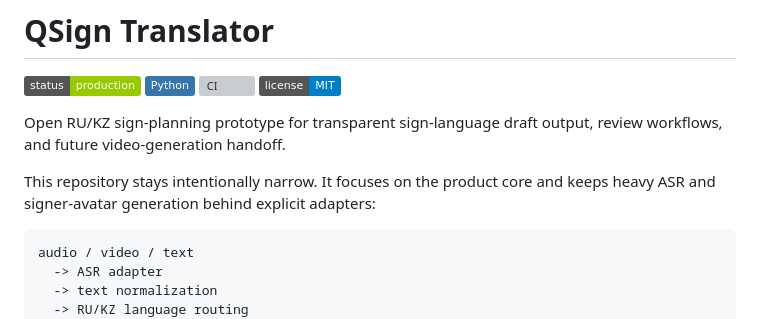
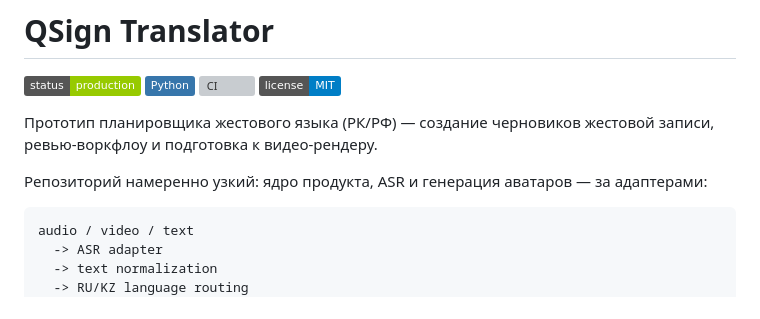
Before and after one commit to belilovsky/qsign-translator, a Markdown page: README.md, the part around the change. Rendered like a GitHub page; badges without logos; grey boxes are pictures that could not be loaded.

Commit message:
docs: translate README to Russian

````diff
--- a/README.md
+++ b/README.md
@@ -4,12 +4,11 @@
 [![CI](https://github.com/belilovsky/qsign-translator/actions/workflows/ci.yml/badge.svg)](https://github.com/belilovsky/qsign-translator/actions)
 [![License](https://img.shields.io/badge/license-MIT-blue)](LICENSE)
 
+Прототип планировщика жестового языка (РК/РФ) — создание черновиков
+жестовой записи, ревью-воркфлоу и подготовка к видео-рендеру.
 
-Open RU/KZ sign-planning prototype for transparent sign-language draft output,
-review workflows, and future video-generation handoff.
-
-This repository stays intentionally narrow. It focuses on the product core and
-keeps heavy ASR and signer-avatar generation behind explicit adapters:
+Репозиторий намеренно узкий: ядро продукта, ASR и генерация аватаров — за
+адаптерами:
 
 ```text
 audio / video / text
````
